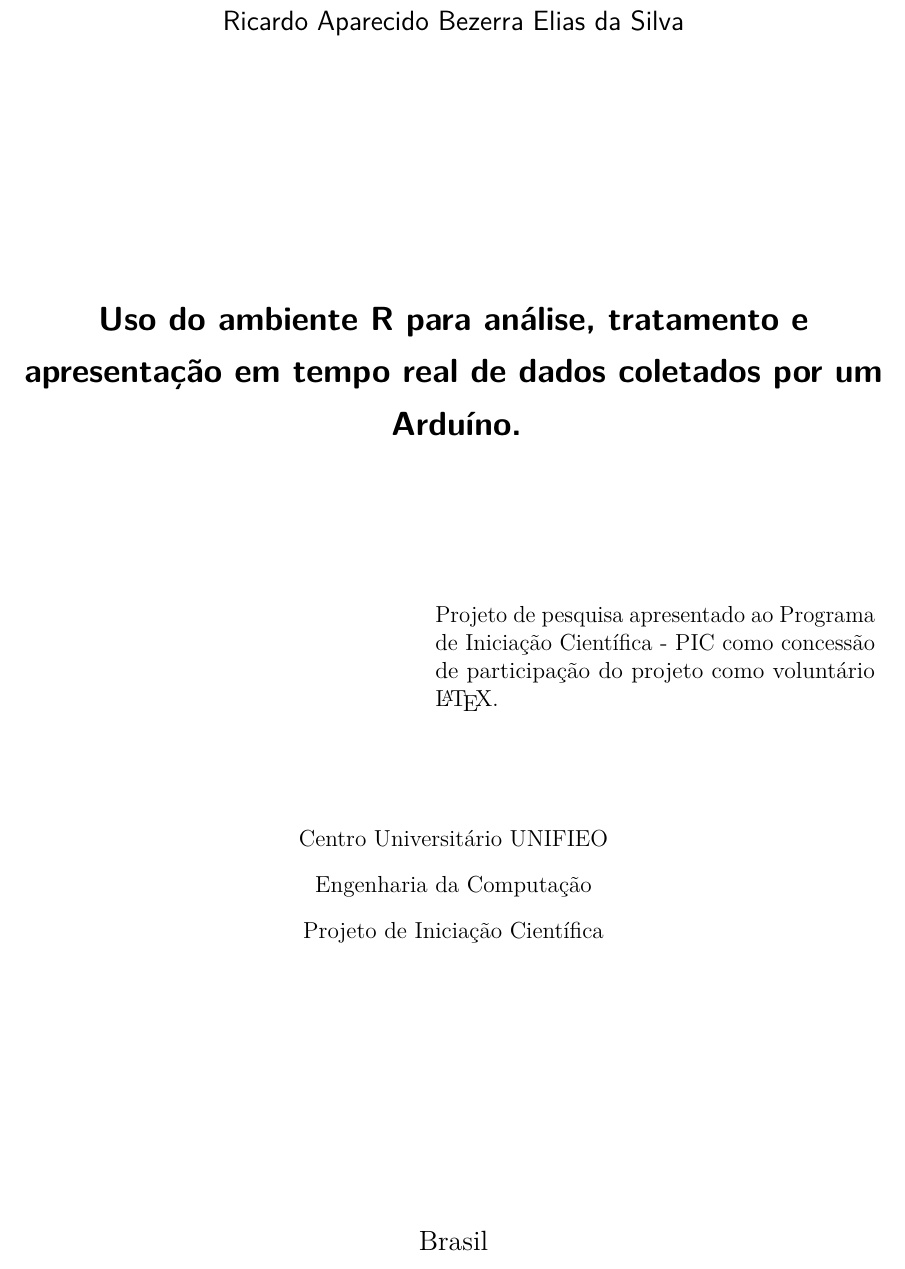
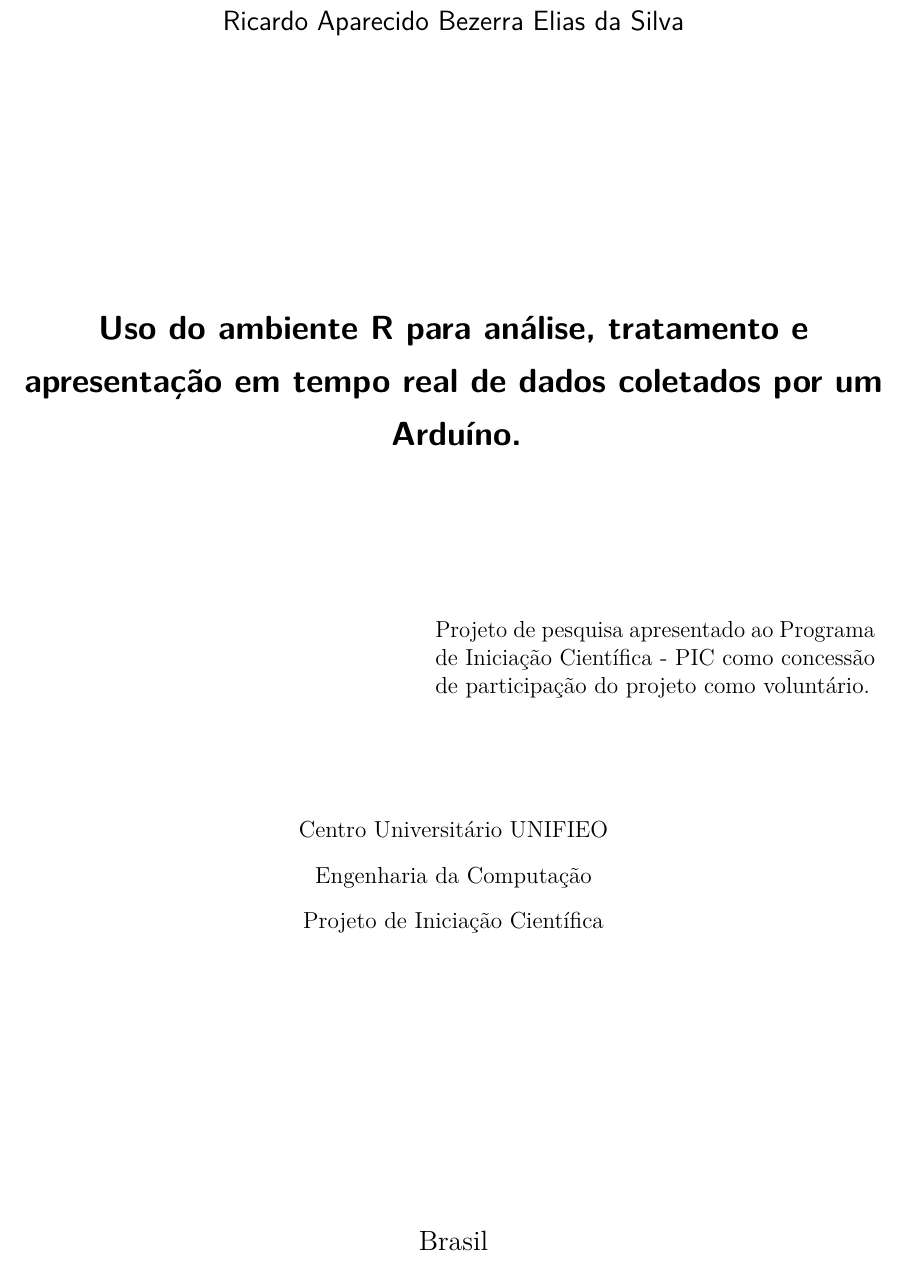
Before and after one commit to exata0mente/IC_UNIFIEO, a LaTeX thesis (main.tex): part of page 3 of 20, cut so that both start at the same text. Compiled offline with pdfLaTeX.

Commit message:
Pequena correção no prêambulo

```diff
--- a/main.tex
+++ b/main.tex
@@ -110,7 +110,7 @@
 \tipotrabalho{Tese (Doutorado)}
 % O preambulo deve conter o tipo do trabalho, o objetivo,
 % o nome da instituição e a área de concentração
-\preambulo{Projeto de pesquisa apresentado ao Programa de Iniciação Científica - PIC como concessão de participação do projeto como voluntário \LaTeX.}
+\preambulo{Projeto de pesquisa apresentado ao Programa de Iniciação Científica - PIC como concessão de participação do projeto como voluntário.}
 % ---
 
 % ---
```
